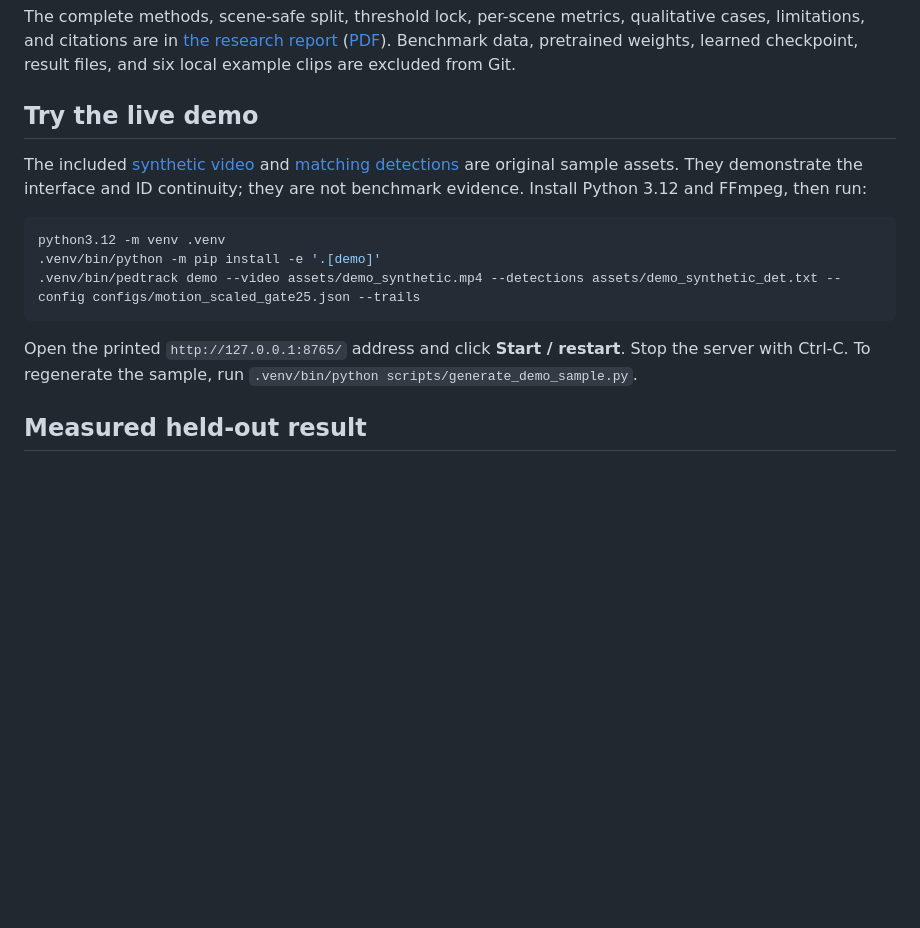
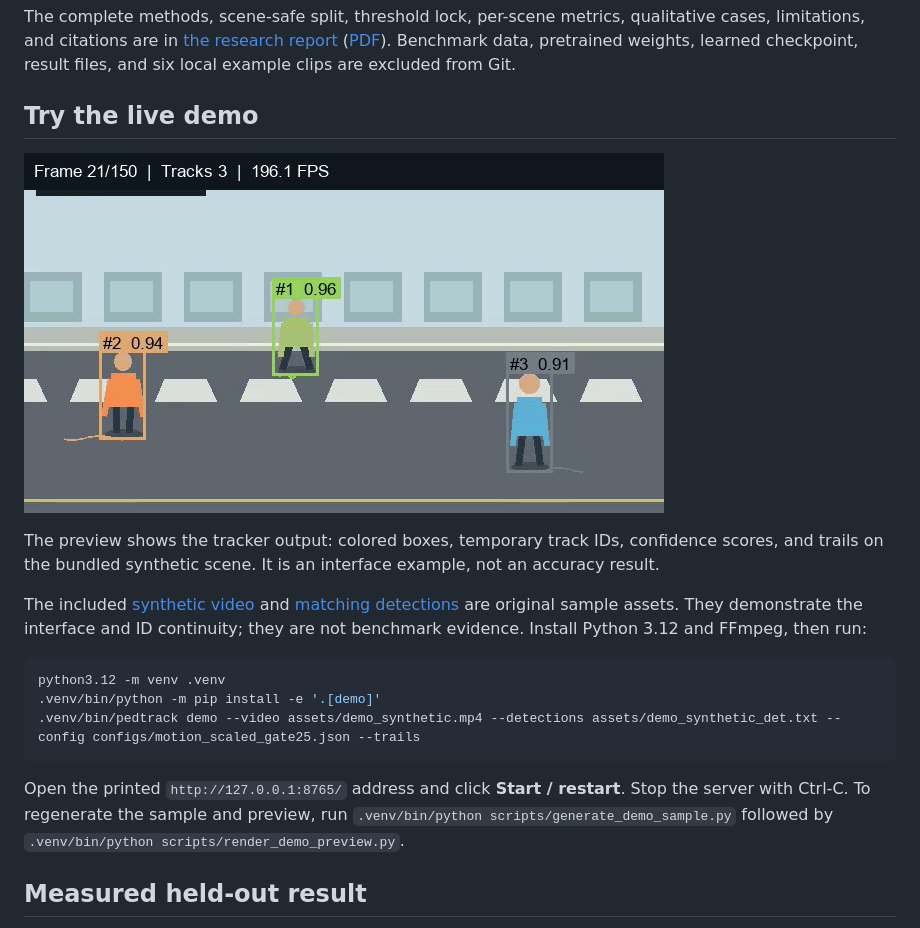
Before and after one commit to tmohammadhasan212/pedestrian-tracking, a Markdown page: README.md, the part around the change. Rendered like a GitHub page; pictures changed too: assets/demo_output.gif (added); blank space fills up the shorter version.

Commit message:
docs: embed animated tracking demo in README

````diff
--- a/README.md
+++ b/README.md
@@ -5,6 +5,10 @@ This repository implements detection-to-track association and track management f
 The complete methods, scene-safe split, threshold lock, per-scene metrics, qualitative cases, limitations, and citations are in [the research report](reports/final_report.md) ([PDF](reports/final_report.pdf)). Benchmark data, pretrained weights, learned checkpoint, result files, and six local example clips are excluded from Git.
 
 ## Try the live demo
+
+![Animated output from the synthetic pedestrian tracking demo](assets/demo_output.gif)
+
+The preview shows the tracker output: colored boxes, temporary track IDs, confidence scores, and trails on the bundled synthetic scene. It is an interface example, not an accuracy result.
 
 The included [synthetic video](assets/demo_synthetic.mp4) and [matching detections](assets/demo_synthetic_det.txt) are original sample assets. They demonstrate the interface and ID continuity; they are not benchmark evidence. Install Python 3.12 and FFmpeg, then run:
 
@@ -14,7 +18,7 @@ python3.12 -m venv .venv
 .venv/bin/pedtrack demo --video assets/demo_synthetic.mp4 --detections assets/demo_synthetic_det.txt --config configs/motion_scaled_gate25.json --trails
 ```
 
-Open the printed `http://127.0.0.1:8765/` address and click **Start / restart**. Stop the server with Ctrl-C. To regenerate the sample, run `.venv/bin/python scripts/generate_demo_sample.py`.
+Open the printed `http://127.0.0.1:8765/` address and click **Start / restart**. Stop the server with Ctrl-C. To regenerate the sample and preview, run `.venv/bin/python scripts/generate_demo_sample.py` followed by `.venv/bin/python scripts/render_demo_preview.py`.
 
 ## Measured held-out result
 
````
Also changed, not shown: 1 other file.
